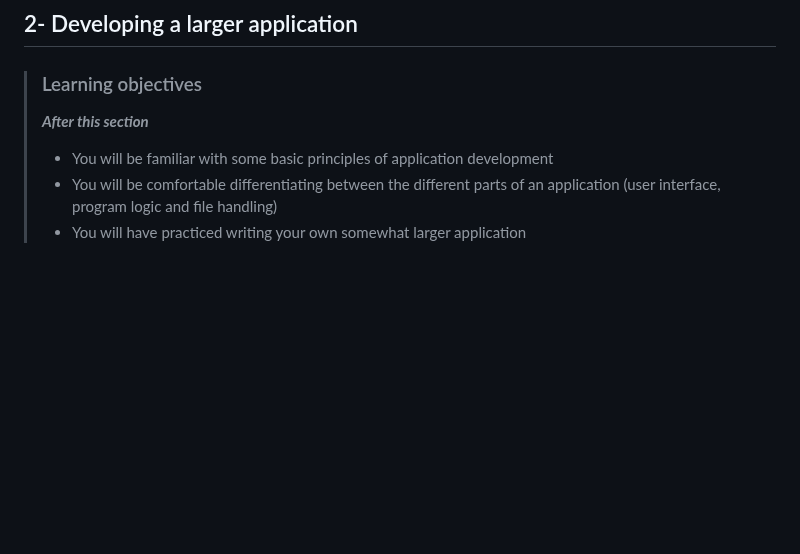
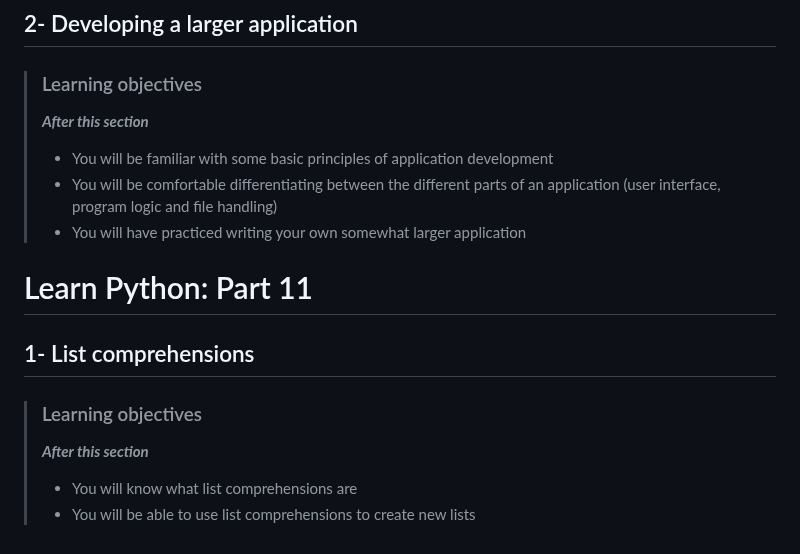
Before and after one commit to devwithbernard/learn-python, a Markdown page: readme.md, the part around the change. Rendered like a GitHub page; blank space fills up the shorter version.

Commit message:
List comprehensions: Objectives

```diff
--- a/readme.md
+++ b/readme.md
@@ -331,3 +331,13 @@
 > - You will be familiar with some basic principles of application development
 > - You will be comfortable differentiating between the different parts of an application (user interface, program logic and file handling)
 > - You will have practiced writing your own somewhat larger application
+
+
+# Learn Python: Part 11
+
+## 1- List comprehensions
+
+> ### Learning objectives
+>***After this section***
+> - You will know what list comprehensions are
+> - You will be able to use list comprehensions to create new lists
```
